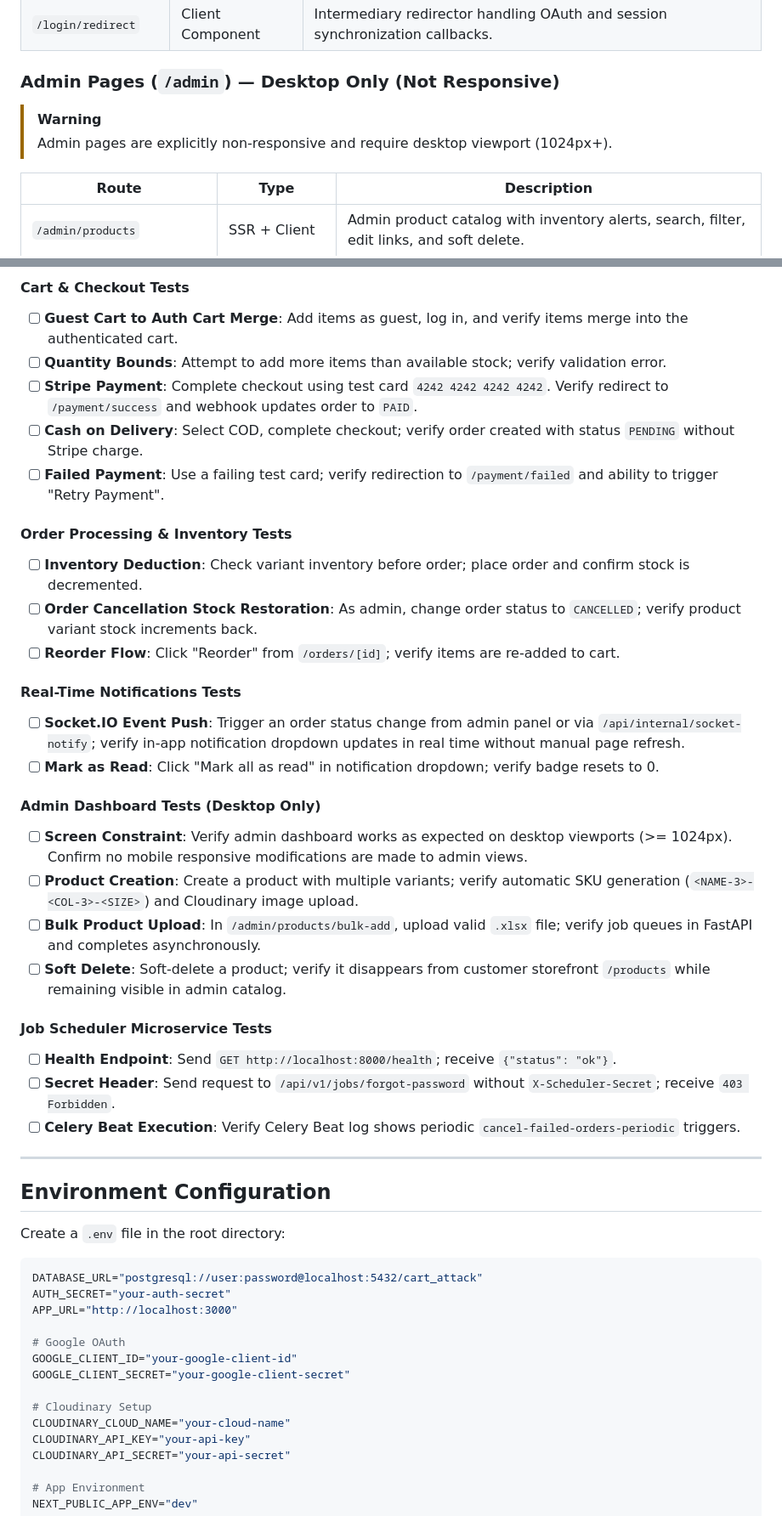
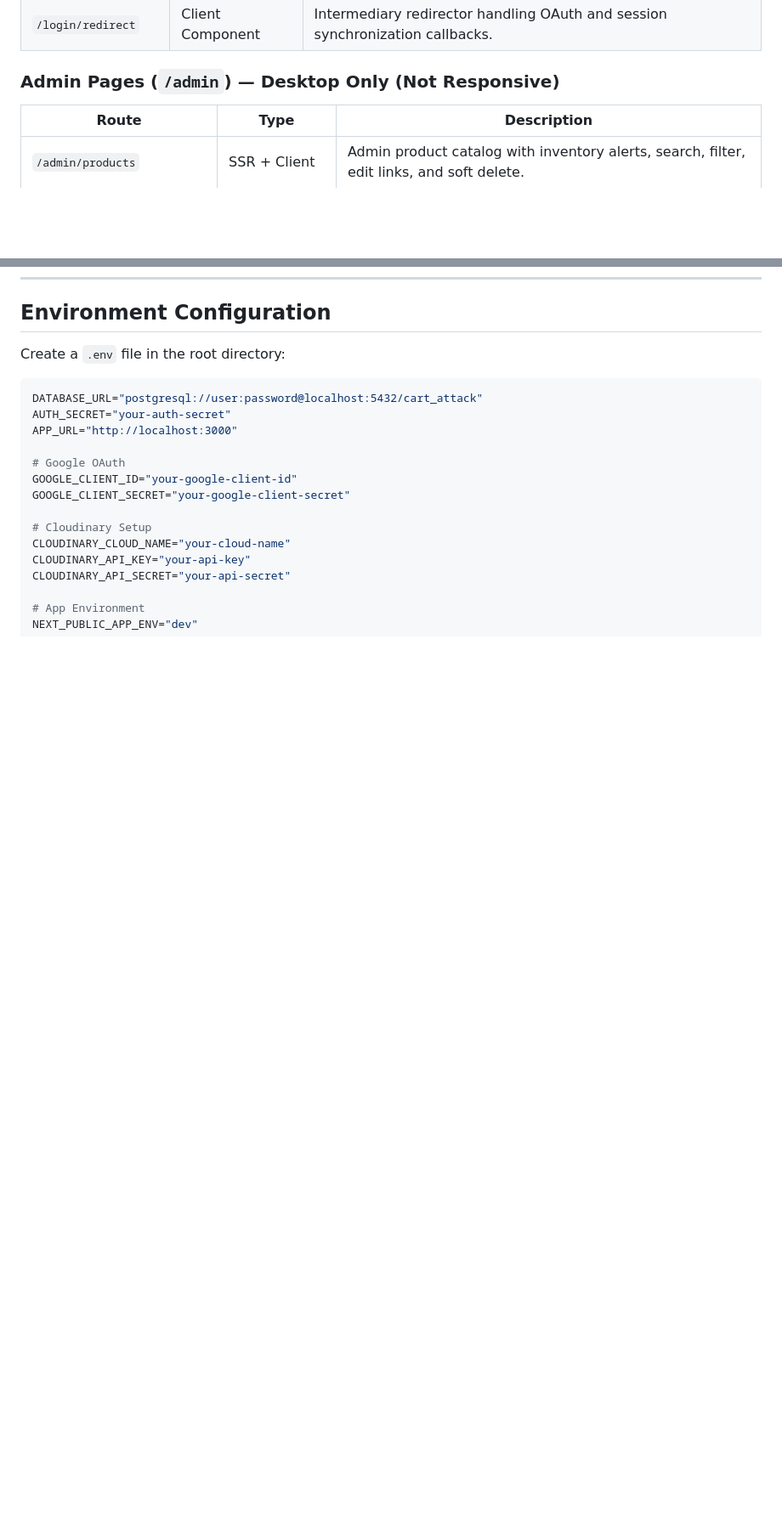
Before and after one commit to ahmadrj1/almaari-project, a Markdown page: README.md, 2 parts joined by grey strips. Shown at 85% size. Rendered like a GitHub page; blank space fills up the shorter version.

```diff
--- a/README.md
+++ b/README.md
@@ -99,9 +99,6 @@ Full-stack e-commerce application built with Next.js 16, React 19, TypeScript, P
 | `/login/redirect` | Client Component | Intermediary redirector handling OAuth and session synchronization callbacks. |
 
 ### Admin Pages (`/admin`) — Desktop Only (Not Responsive)
-
-> [!WARNING]
-> Admin pages are explicitly non-responsive and require desktop viewport (1024px+).
 
 | Route | Type | Description |
 |---|---|---|
@@ -278,32 +230,3 @@ The automated test suite covers:
-#### Cart & Checkout Tests
-- [ ] **Guest Cart to Auth Cart Merge**: Add items as guest, log in, and verify items merge into the authenticated cart.
-- [ ] **Quantity Bounds**: Attempt to add more items than available stock; verify validation error.
-- [ ] **Stripe Payment**: Complete checkout using test card `4242 4242 4242 4242`. Verify redirect to `/payment/success` and webhook updates order to `PAID`.
-- [ ] **Cash on Delivery**: Select COD, complete checkout; verify order created with status `PENDING` without Stripe charge.
-- [ ] **Failed Payment**: Use a failing test card; verify redirection to `/payment/failed` and ability to trigger "Retry Payment".
-
-#### Order Processing & Inventory Tests
-- [ ] **Inventory Deduction**: Check variant inventory before order; place order and confirm stock is decremented.
-- [ ] **Order Cancellation Stock Restoration**: As admin, change order status to `CANCELLED`; verify product variant stock increments back.
-- [ ] **Reorder Flow**: Click "Reorder" from `/orders/[id]`; verify items are re-added to cart.
-
-#### Real-Time Notifications Tests
-- [ ] **Socket.IO Event Push**: Trigger an order status change from admin panel or via `/api/internal/socket-notify`; verify in-app notification dropdown updates in real time without manual page refresh.
-- [ ] **Mark as Read**: Click "Mark all as read" in notification dropdown; verify badge resets to 0.
-
-#### Admin Dashboard Tests (Desktop Only)
-- [ ] **Screen Constraint**: Verify admin dashboard works as expected on desktop viewports (>= 1024px). Confirm no mobile responsive modifications are made to admin views.
-- [ ] **Product Creation**: Create a product with multiple variants; verify automatic SKU generation (`<NAME-3>-<COL-3>-<SIZE>`) and Cloudinary image upload.
-- [ ] **Bulk Product Upload**: In `/admin/products/bulk-add`, upload valid `.xlsx` file; verify job queues in FastAPI and completes asynchronously.
-- [ ] **Soft Delete**: Soft-delete a product; verify it disappears from customer storefront `/products` while remaining visible in admin catalog.
-
-#### Job Scheduler Microservice Tests
-- [ ] **Health Endpoint**: Send `GET http://localhost:8000/health`; receive `{"status": "ok"}`.
-- [ ] **Secret Header**: Send request to `/api/v1/jobs/forgot-password` without `X-Scheduler-Secret`; receive `403 Forbidden`.
-- [ ] **Celery Beat Execution**: Verify Celery Beat log shows periodic `cancel-failed-orders-periodic` triggers.
-
----
-
 ## Environment Configuration
 
 Create a `.env` file in the root directory:
```
Also changed, not shown: other parts of README.md (+0 -45 lines).
